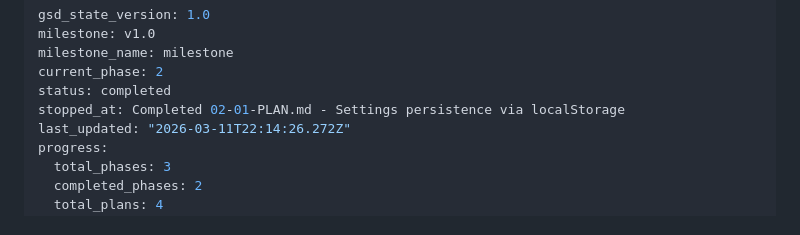
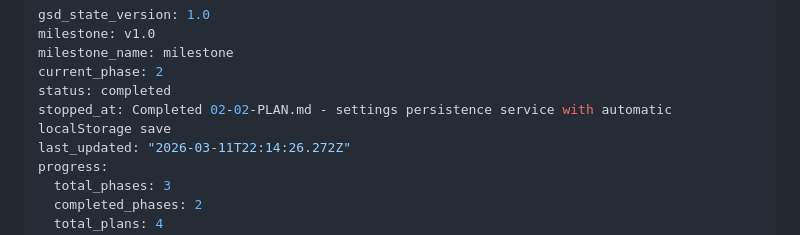
Before and after one commit to erikvullings/mithril-app, a Markdown page: .planning/STATE.md, the part around the change. Drawn GitHub-style.

Commit message:
docs(02-02): fix stopped_at to reflect 02-02 completion

```diff
--- a/.planning/STATE.md
+++ b/.planning/STATE.md
@@ -4,7 +4,7 @@ milestone: v1.0
 milestone_name: milestone
 current_phase: 2
 status: completed
-stopped_at: Completed 02-01-PLAN.md - Settings persistence via localStorage
+stopped_at: Completed 02-02-PLAN.md - settings persistence service with automatic localStorage save
 last_updated: "2026-03-11T22:14:26.272Z"
 progress:
   total_phases: 3
```
